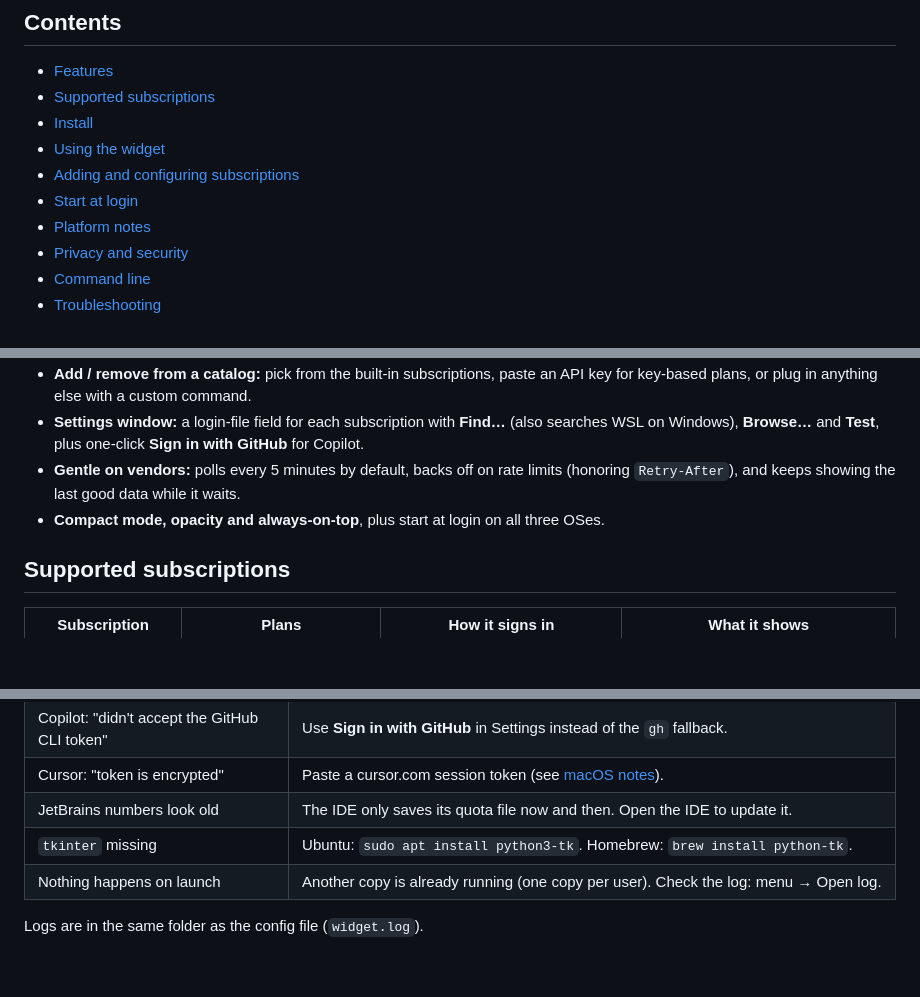
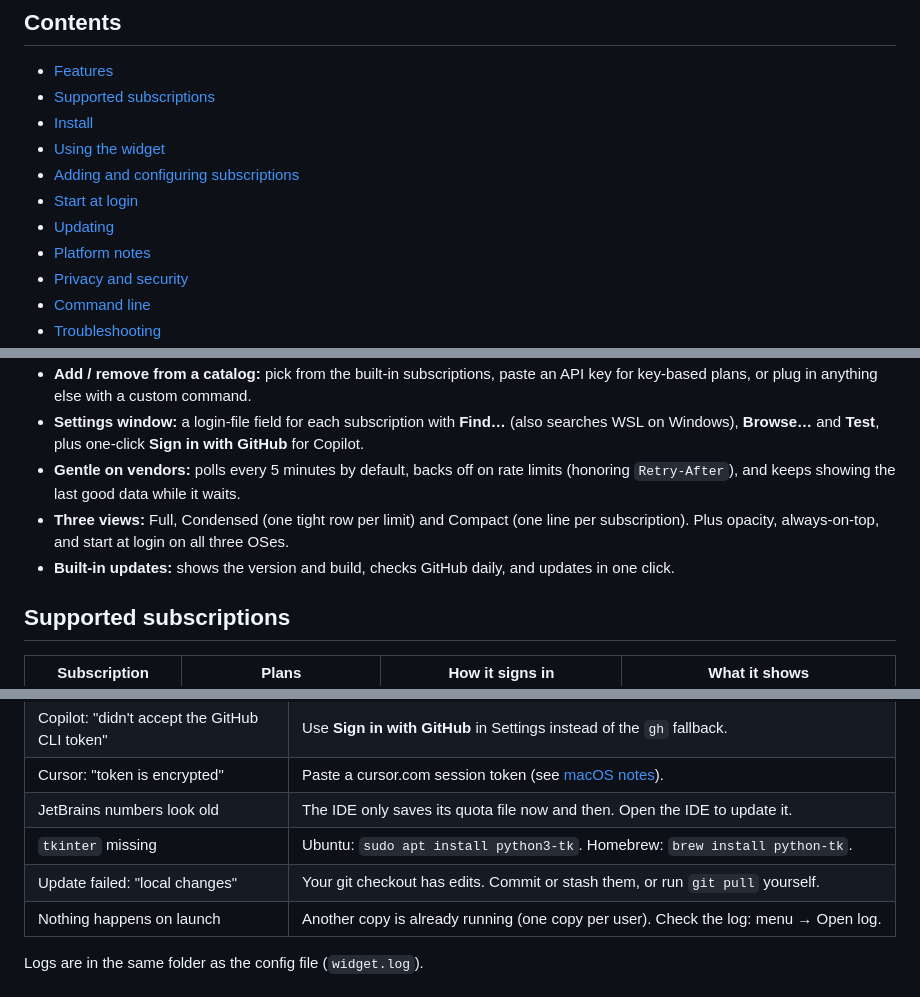
Before and after one commit to chrisdelrey/ai_subusage, a Markdown page: README.md, 3 parts joined by grey strips. GitHub-like rendering; blank space fills up the shorter version.

```diff
--- a/README.md
+++ b/README.md
@@ -20,6 +20,7 @@ Runs on **Windows, macOS and Ubuntu/Linux**. Pure Python standard library, no de
 - [Using the widget](#using-the-widget)
 - [Adding and configuring subscriptions](#adding-and-configuring-subscriptions)
 - [Start at login](#start-at-login)
+- [Updating](#updating)
 - [Platform notes](#platform-notes)
 - [Privacy and security](#privacy-and-security)
 - [Command line](#command-line)
@@ -37,7 +38,8 @@ Runs on **Windows, macOS and Ubuntu/Linux**. Pure Python standard library, no de
 - **Add / remove from a catalog:** pick from the built-in subscriptions, paste an API key for key-based plans, or plug in anything else with a custom command.
 - **Settings window:** a login-file field for each subscription with **Find…** (also searches WSL on Windows), **Browse…** and **Test**, plus one-click **Sign in with GitHub** for Copilot.
 - **Gentle on vendors:** polls every 5 minutes by default, backs off on rate limits (honoring `Retry-After`), and keeps showing the last good data while it waits.
-- **Compact mode, opacity and always-on-top**, plus start at login on all three OSes.
+- **Three views:** Full, Condensed (one tight row per limit) and Compact (one line per subscription). Plus opacity, always-on-top, and start at login on all three OSes.
+- **Built-in updates:** shows the version and build, checks GitHub daily, and updates in one click.
 
 ## Supported subscriptions
 
@@ -206,6 +226,7 @@ python3 -m subusage --version
 | Cursor: "token is encrypted" | Paste a cursor.com session token (see [macOS notes](#platform-notes)). |
 | JetBrains numbers look old | The IDE only saves its quota file now and then. Open the IDE to update it. |
 | `tkinter` missing | Ubuntu: `sudo apt install python3-tk`. Homebrew: `brew install python-tk`. |
+| Update failed: "local changes" | Your git checkout has edits. Commit or stash them, or run `git pull` yourself. |
 | Nothing happens on launch | Another copy is already running (one copy per user). Check the log: menu → Open log. |
 
 Logs are in the same folder as the config file (`widget.log`).
```
Also changed, not shown: other parts of README.md (+20 -2 lines), CONTRIBUTING.md (+9 -0 lines), docs/views.png (added), 9 other files.
